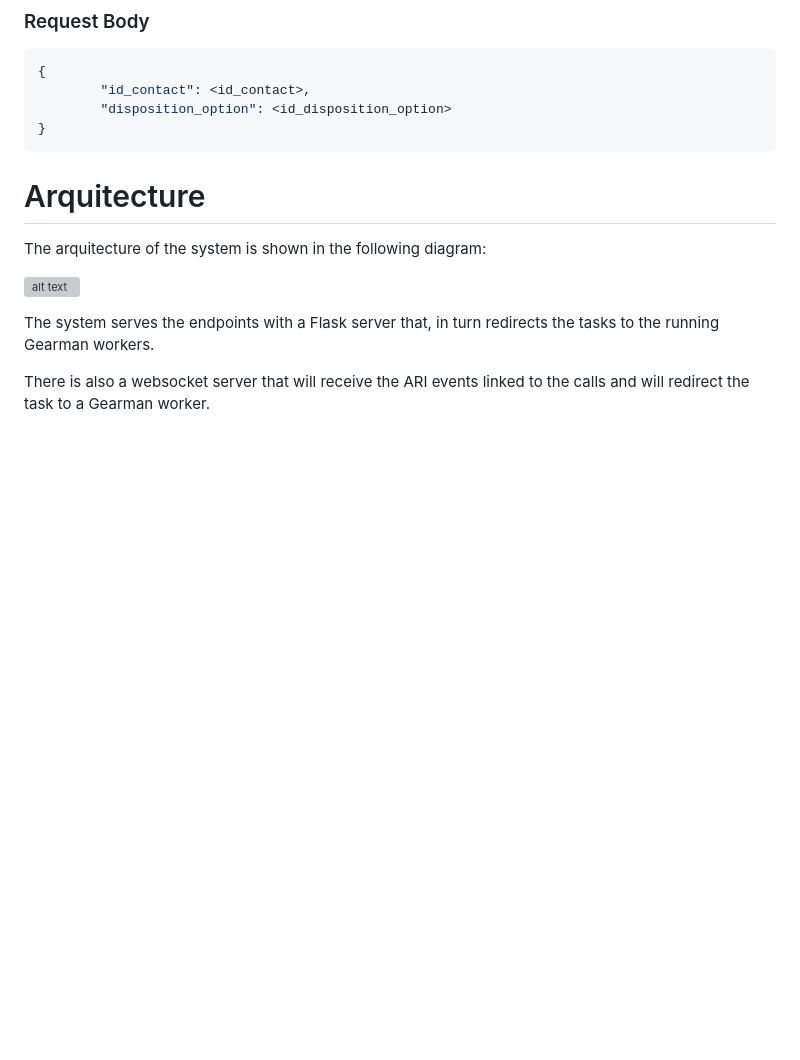
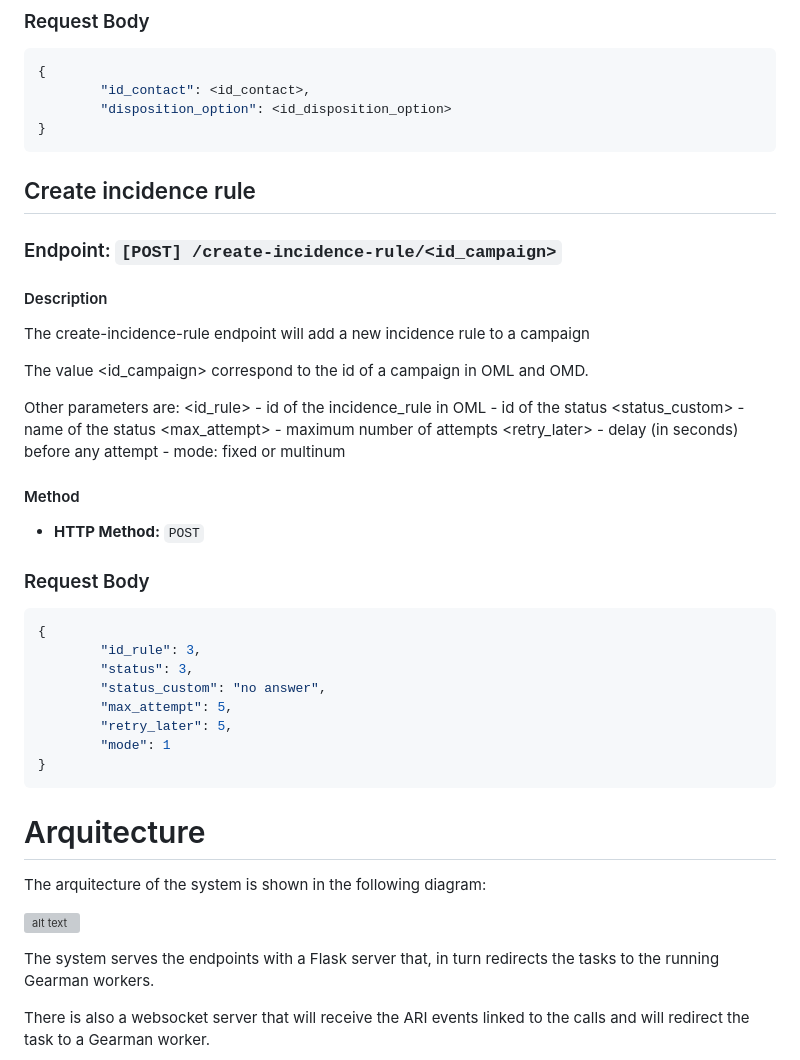
Before and after one commit to Freetech-Solutions/omlnginx, a Markdown page: DOCS.md, the part around the change. Drawn GitHub-style; blank space fills up the shorter version; grey boxes are pictures that could not be loaded.

Commit message:
- added documentation for endoint

````diff
--- a/DOCS.md
+++ b/DOCS.md
@@ -170,6 +170,40 @@ The value <id_campaign> correspond to the id of a campaign in OML and OMD.
 }
 ```
 
+Create incidence rule
+---------------------
+
+### Endpoint: `[POST] /create-incidence-rule/<id_campaign>`
+
+#### Description
+The create-incidence-rule endpoint will add a new incidence rule to a campaign
+
+The value <id_campaign> correspond to the id of a campaign in OML and OMD.
+
+Other parameters are:
+<id_rule> - id of the incidence_rule in OML
+<status> - id of the status
+<status_custom> - name of the status
+<max_attempt> - maximum number of attempts
+<retry_later> - delay (in seconds) before any attempt
+<mode> - mode: fixed or multinum
+
+
+#### Method
+- **HTTP Method:** `POST`
+
+### Request Body
+```json
+{
+        "id_rule": 3,
+        "status": 3,
+        "status_custom": "no answer",
+        "max_attempt": 5,
+        "retry_later": 5,
+        "mode": 1
+}
+```
+
 
 Arquitecture
 ============
````
